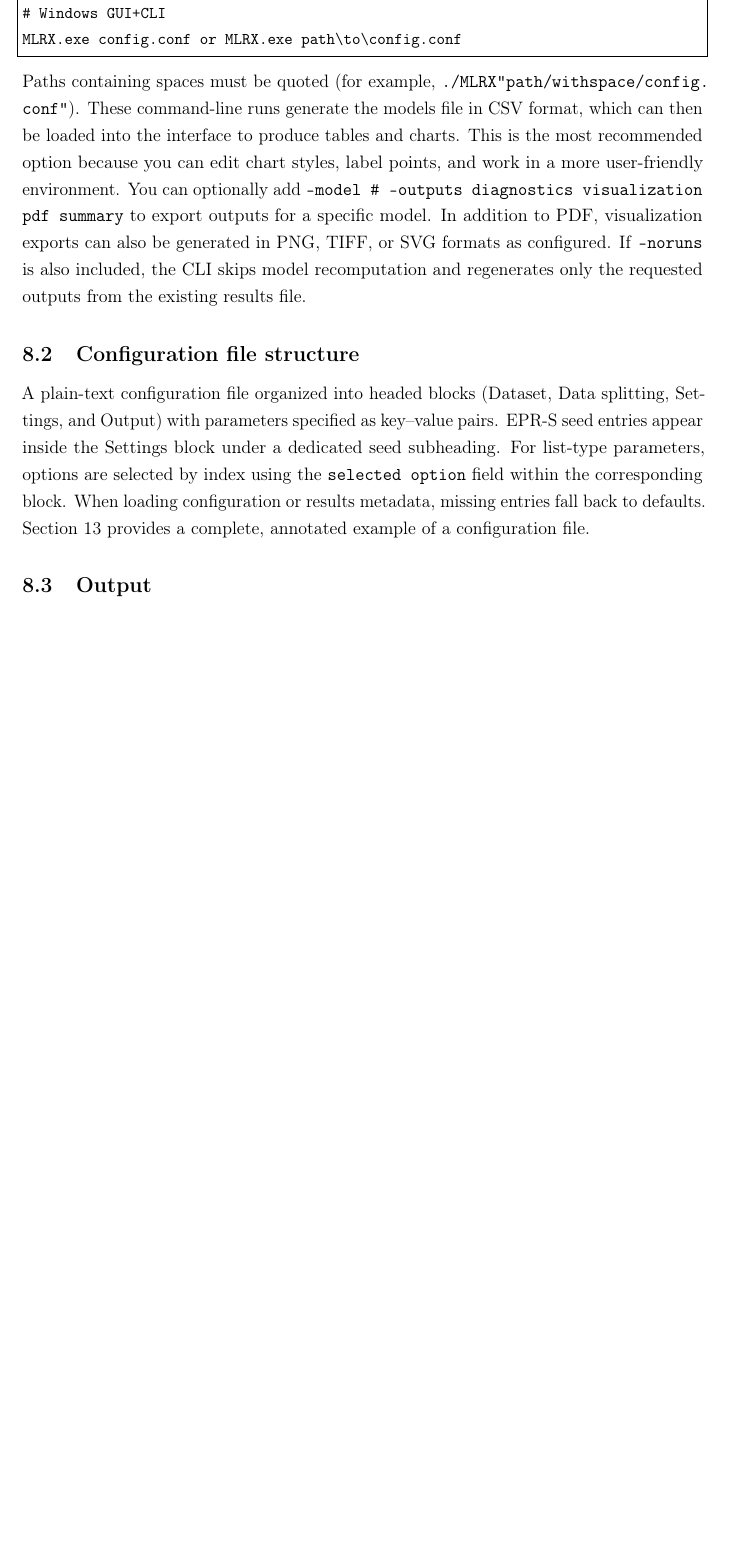
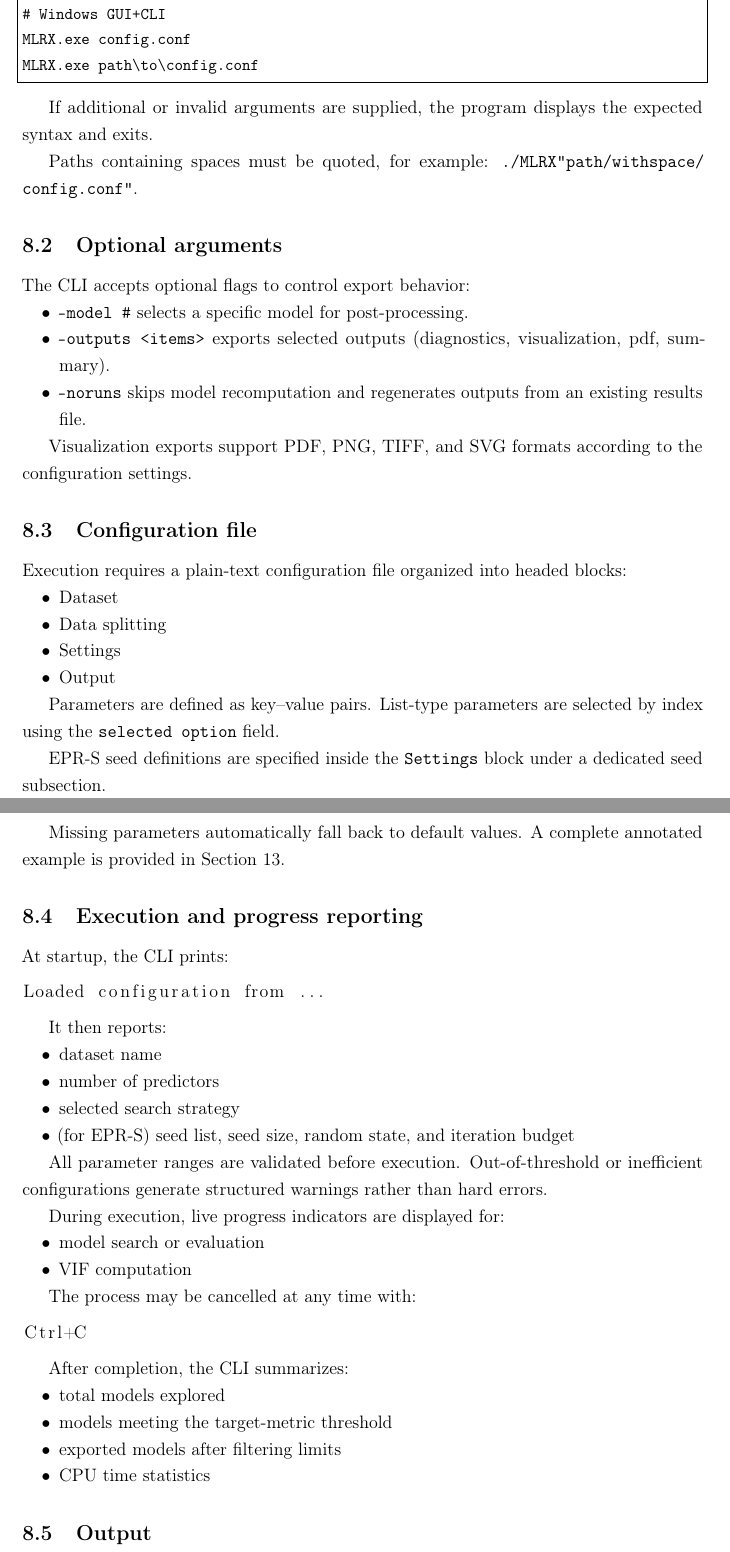
Before and after one commit to Jacksonalcazar/MLR-X, a LaTeX document (MLRX_manual.tex): part of page 13 of 24 before the commit and two parts of pages 13 and 14 of 26 after it, the two joined at a grey line, cut so that both start at the same text, the shorter picture padded with empty space. Compiled offline with pdfLaTeX.

Commit message:
Rewrite CLI usage section with structured subsections

```diff
--- a/MLRX_manual.tex
+++ b/MLRX_manual.tex
@@ -349,8 +356,82 @@ Available on Linux and on the macOS and Windows GUI+CLI packages to run the full
 # Windows GUI+CLI
-MLRX.exe config.conf or MLRX.exe path\to\config.conf
+MLRX.exe config.conf
+MLRX.exe path\to\config.conf
 \end{lstlisting}
-Paths containing spaces must be quoted (for example, \path{./MLRX "path/with space/config.conf"}).
-These command-line runs generate the models file in CSV format, which can then be loaded into the interface to produce tables and charts. This is the most recommended option because you can edit chart styles, label points, and work in a more user-friendly environment. You can optionally add \texttt{--model \# --outputs diagnostics visualization pdf summary} to export outputs for a specific model. In addition to PDF, visualization exports can also be generated in PNG, TIFF, or SVG formats as configured. If \texttt{--noruns} is also included, the CLI skips model recomputation and regenerates only the requested outputs from the existing results file.
 
-\subsection{Configuration file structure}
-A plain-text configuration file organized into headed blocks (Dataset, Data splitting, Settings, and Output) with parameters specified as key--value pairs. EPR-S seed entries appear inside the Settings block under a dedicated seed subheading. For list-type parameters, options are selected by index using the \texttt{selected option} field within the corresponding block. When loading configuration or results metadata, missing entries fall back to defaults. Section~13 provides a complete, annotated example of a configuration file.
+If additional or invalid arguments are supplied, the program displays the expected syntax and exits.
+
+Paths containing spaces must be quoted, for example:
+\path{./MLRX "path/with space/config.conf"}.
+
+\subsection{Optional arguments}
+
+The CLI accepts optional flags to control export behavior:
+
+\begin{itemize}
+\item \texttt{--model \#} selects a specific model for post-processing.
+\item \texttt{--outputs <items>} exports selected outputs (diagnostics, visualization, pdf, summary).
+\item \texttt{--noruns} skips model recomputation and regenerates outputs from an existing results file.
+\end{itemize}
+
+Visualization exports support PDF, PNG, TIFF, and SVG formats according to the configuration settings.
+
+\subsection{Configuration file}
+
+Execution requires a plain-text configuration file organized into headed blocks:
+
+\begin{itemize}
+\item Dataset
+\item Data splitting
+\item Settings
+\item Output
+\end{itemize}
+
+Parameters are defined as key--value pairs.
+List-type parameters are selected by index using the \texttt{selected option} field.
+
+EPR-S seed definitions are specified inside the \texttt{Settings} block under a dedicated seed subsection.
+
+Missing parameters automatically fall back to default values.
+A complete annotated example is provided in Section~13.
+
+\subsection{Execution and progress reporting}
+
+At startup, the CLI prints:
+
+\begin{lstlisting}
+Loaded configuration from ...
+\end{lstlisting}
+
+It then reports:
+
+\begin{itemize}
+\item dataset name
+\item number of predictors
+\item selected search strategy
+\item (for EPR-S) seed list, seed size, random state, and iteration budget
+\end{itemize}
+
+All parameter ranges are validated before execution.
+Out-of-threshold or inefficient configurations generate structured warnings rather than hard errors.
+
+During execution, live progress indicators are displayed for:
+
+\begin{itemize}
+\item model search or evaluation
+\item VIF computation
+\end{itemize}
+
+The process may be cancelled at any time with:
+
+\begin{lstlisting}
+Ctrl+C
+\end{lstlisting}
+
+After completion, the CLI summarizes:
+
+\begin{itemize}
+\item total models explored
+\item models meeting the target-metric threshold
+\item exported models after filtering limits
+\item CPU time statistics
+\end{itemize}
```
Also changed, not shown: MLRX_manual.tex (73 more changed lines).
